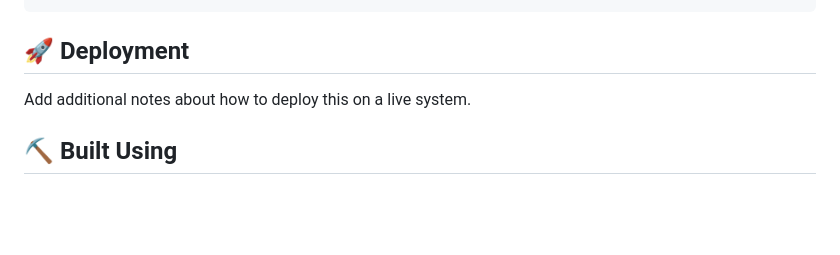
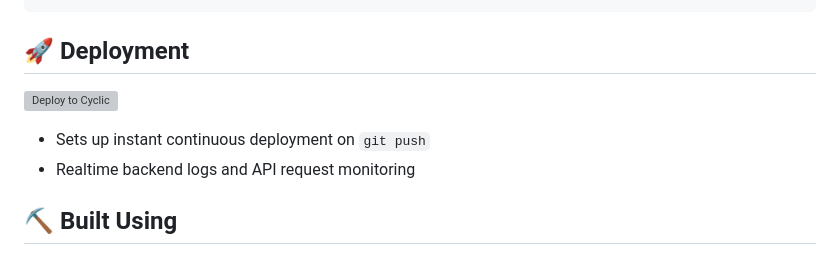
Before and after one commit to myakhlaqi/toDoList, a Markdown page: README.md, the part around the change. Drawn GitHub-style; blank space fills up the shorter version; grey boxes are pictures that could not be loaded.

```diff
--- a/README.md
+++ b/README.md
@@ -114,7 +114,11 @@ https://todolist-1m63.onrender.com/home
 
 ## 🚀 Deployment <a name = "deployment"></a>
 
-Add additional notes about how to deploy this on a live system.
+
+[![Deploy to Cyclic](https://deploy.cyclic.app/button.svg)](https://deploy.cyclic.app/)
+- Sets up instant continuous deployment on `git push`
+- Realtime backend logs and API request monitoring
+
 
 ## ⛏️ Built Using <a name = "built_using"></a>
 
```
